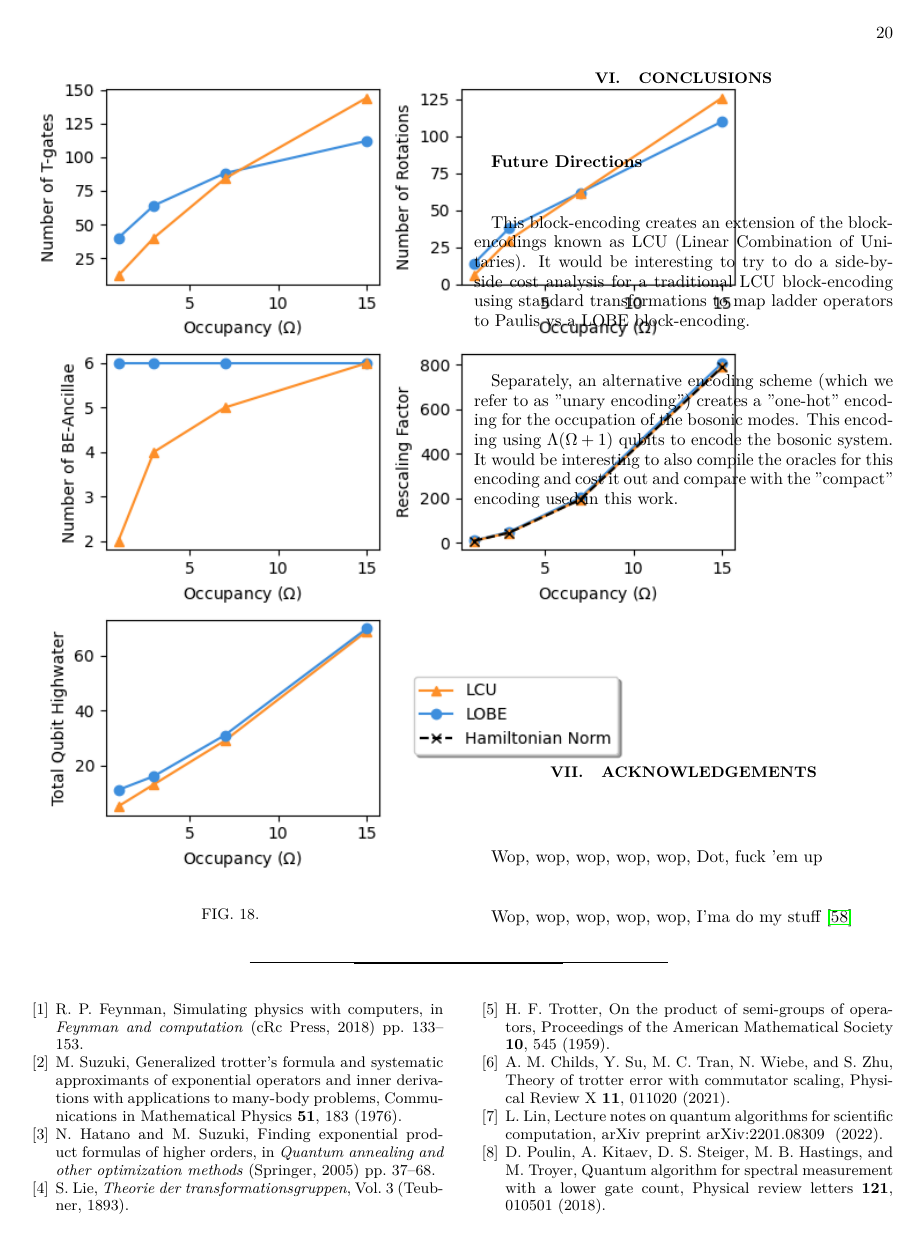
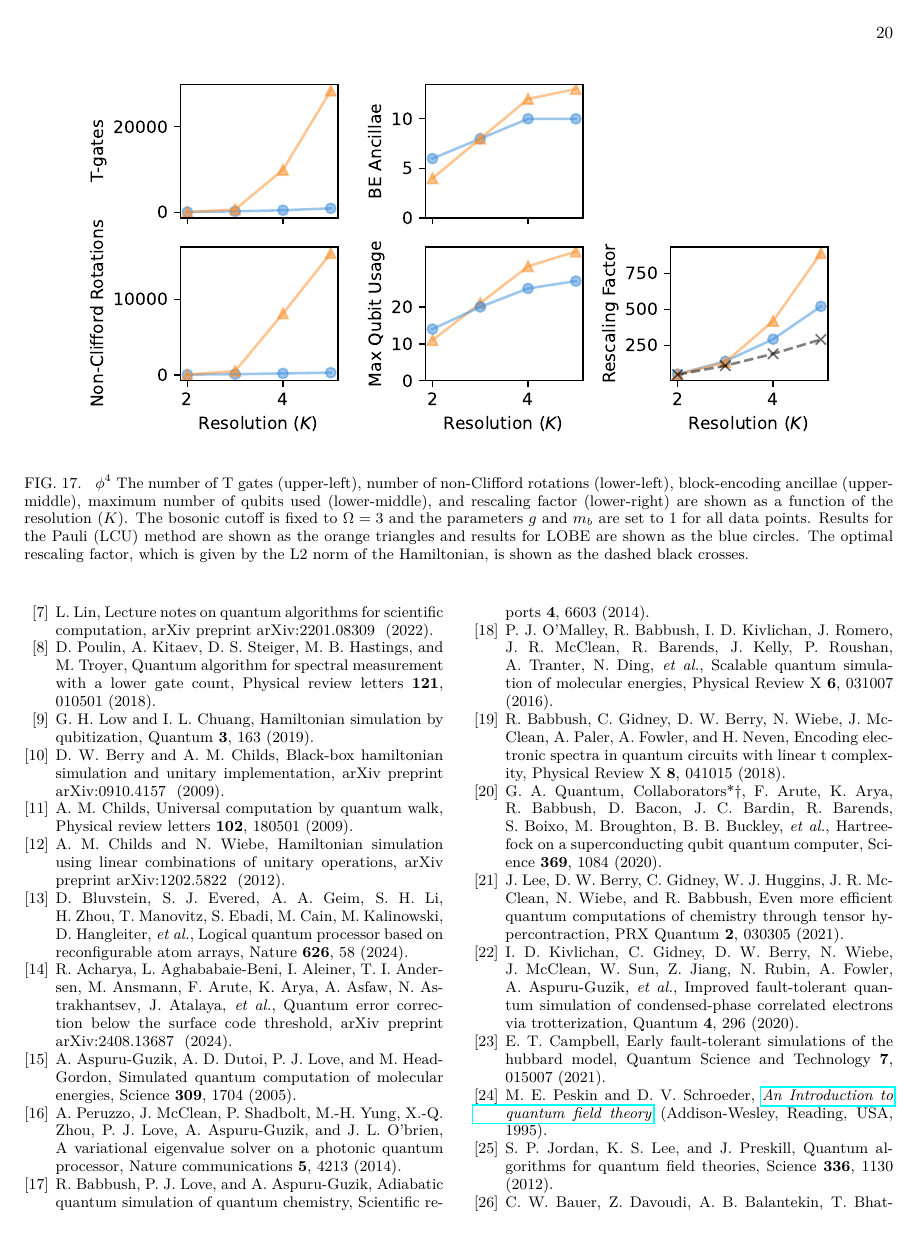
Before and after one commit to Tufts-QIQC/LOBE, a LaTeX paper (manuscript/main_submission.tex, which reads manuscript/text/results/phi4.tex): page 20 of 30. Compiled offline with pdfLaTeX.

Commit message:
Updating phi4 plot

```diff
--- a/manuscript/text/results/phi4.tex
+++ b/manuscript/text/results/phi4.tex
@@ -27,9 +23,18 @@ Thus, the results will be given as two sets of plots: one set of cost vs. \texti
-    \label{}
-\end{figure}
+\begin{figure*}
+    \label{fig:phi4}
+    \includegraphics[width = 16cm]{figures/phi4-resolution.pdf}
+    \caption{
+        \textbf{$\phi^4$}
+        The number of T gates (upper-left), number of non-Clifford rotations (lower-left), block-encoding ancillae (upper-middle), maximum number of qubits used (lower-middle), and rescaling factor (lower-right) are shown as a function of the resolution ($K$).
+        The bosonic cutoff is fixed to $\Omega = 3$ and the parameters $g$ and $m_b$ are set to $1$ for all data points.
+        Results for the Pauli (LCU) method are shown as the orange triangles and results for LOBE are shown as the blue circles.
+        The optimal rescaling factor, which is given by the L2 norm of the Hamiltonian, is shown as the dashed black crosses.
+    }
+\end{figure*}
 
-\begin{figure}[h]
-    \centering
-    \includegraphics[width = 15cm]{figures/phi4_occupancies.png}
-    \caption{}
-    \label{}
-\end{figure}
+% \begin{figure}[h]
+%     \centering
+%     \includegraphics[width = 15cm]{figures/phi4_occupancies.png}
+%     \caption{}
+%     \label{}
+% \end{figure}
```
Also changed, not shown: manuscript/figures/phi4-resolution.pdf (added), manuscript/text/results/phi4.tex (4 more changed lines).
